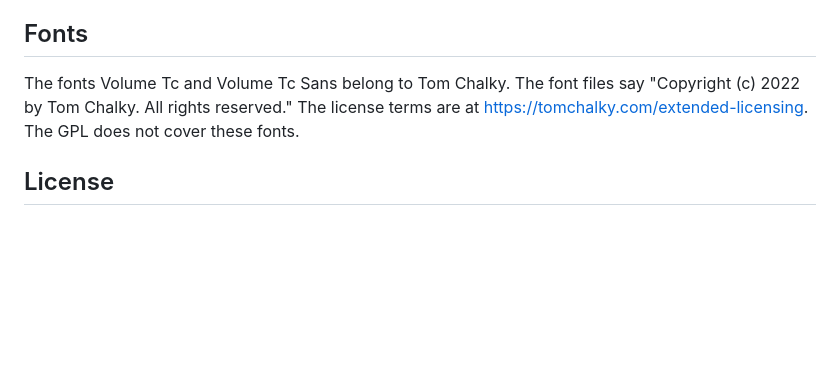
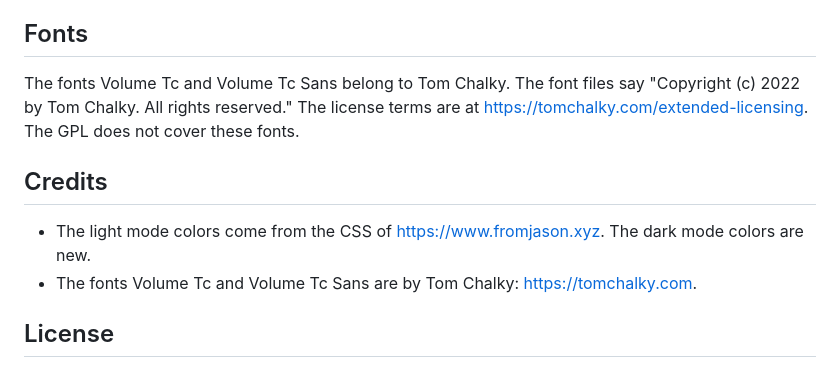
Before and after one commit to Orpheus-21/lexmechanic-theme, a Markdown page: README.md, the part around the change. GitHub-like rendering; blank space fills up the shorter version.

Commit message:
Add a Credits section to the README
The section names fromjason.xyz as the source of the light mode colors
and Tom Chalky as the author of the fonts.

Refs #50

```diff
--- a/README.md
+++ b/README.md
@@ -81,6 +81,11 @@ The snippets use only these variables. They add no colors of their own.
 
 The fonts Volume Tc and Volume Tc Sans belong to Tom Chalky. The font files say "Copyright (c) 2022 by Tom Chalky. All rights reserved." The license terms are at https://tomchalky.com/extended-licensing. The GPL does not cover these fonts.
 
+## Credits
+
+* The light mode colors come from the CSS of https://www.fromjason.xyz. The dark mode colors are new.
+* The fonts Volume Tc and Volume Tc Sans are by Tom Chalky: https://tomchalky.com.
+
 ## License
 
 The CSS and the manifest of this repo use the GNU General Public License, version 3 or any later version. The `LICENSE` file has the text. The license does not cover the embedded fonts. See the Fonts section.
```
